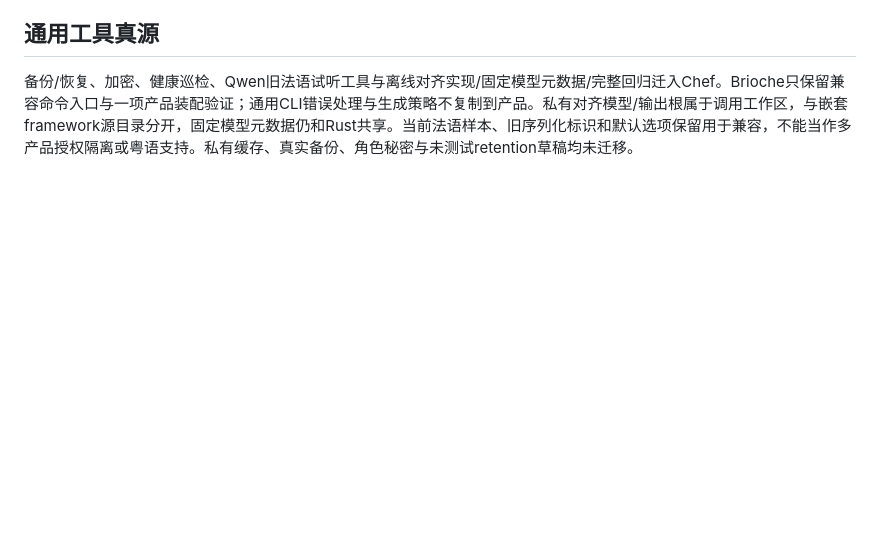
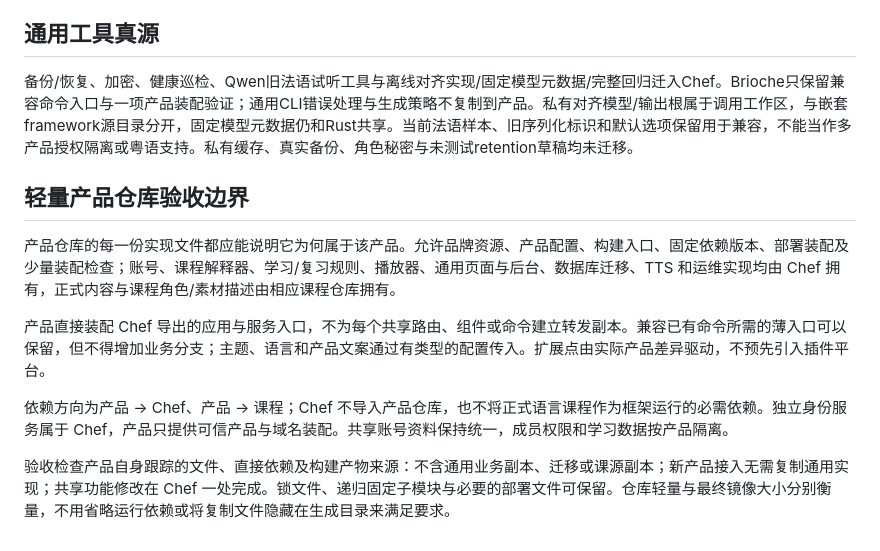
Before and after one commit to Ronbb/brioche, a Markdown page: docs/14-multi-product-architecture.md, the part around the change. GitHub-like rendering; blank space fills up the shorter version.

Commit message:
docs: define lightweight product repository acceptance boundaries

```diff
--- a/docs/14-multi-product-architecture.md
+++ b/docs/14-multi-product-architecture.md
@@ -95,3 +95,13 @@ Brioche通过单独固定的curriculum子模块引用brioche-courses，而不是
 ## 通用工具真源
 
 备份/恢复、加密、健康巡检、Qwen旧法语试听工具与离线对齐实现/固定模型元数据/完整回归迁入Chef。Brioche只保留兼容命令入口与一项产品装配验证；通用CLI错误处理与生成策略不复制到产品。私有对齐模型/输出根属于调用工作区，与嵌套framework源目录分开，固定模型元数据仍和Rust共享。当前法语样本、旧序列化标识和默认选项保留用于兼容，不能当作多产品授权隔离或粤语支持。私有缓存、真实备份、角色秘密与未测试retention草稿均未迁移。
+
+## 轻量产品仓库验收边界
+
+产品仓库的每一份实现文件都应能说明它为何属于该产品。允许品牌资源、产品配置、构建入口、固定依赖版本、部署装配及少量装配检查；账号、课程解释器、学习/复习规则、播放器、通用页面与后台、数据库迁移、TTS 和运维实现均由 Chef 拥有，正式内容与课程角色/素材描述由相应课程仓库拥有。
+
+产品直接装配 Chef 导出的应用与服务入口，不为每个共享路由、组件或命令建立转发副本。兼容已有命令所需的薄入口可以保留，但不得增加业务分支；主题、语言和产品文案通过有类型的配置传入。扩展点由实际产品差异驱动，不预先引入插件平台。
+
+依赖方向为产品 → Chef、产品 → 课程；Chef 不导入产品仓库，也不将正式语言课程作为框架运行的必需依赖。独立身份服务属于 Chef，产品只提供可信产品与域名装配。共享账号资料保持统一，成员权限和学习数据按产品隔离。
+
+验收检查产品自身跟踪的文件、直接依赖及构建产物来源：不含通用业务副本、迁移或课源副本；新产品接入无需复制通用实现；共享功能修改在 Chef 一处完成。锁文件、递归固定子模块与必要的部署文件可保留。仓库轻量与最终镜像大小分别衡量，不用省略运行依赖或将复制文件隐藏在生成目录来满足要求。
```
